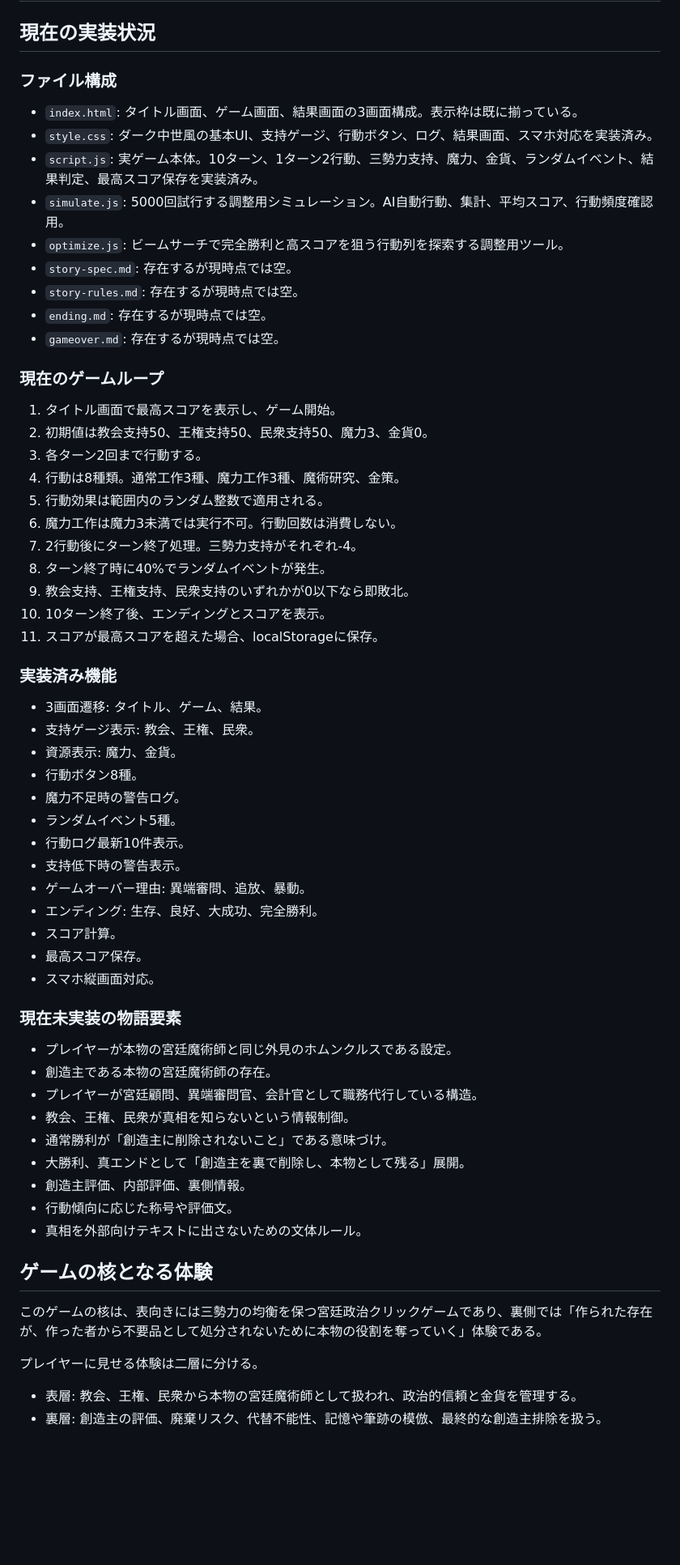
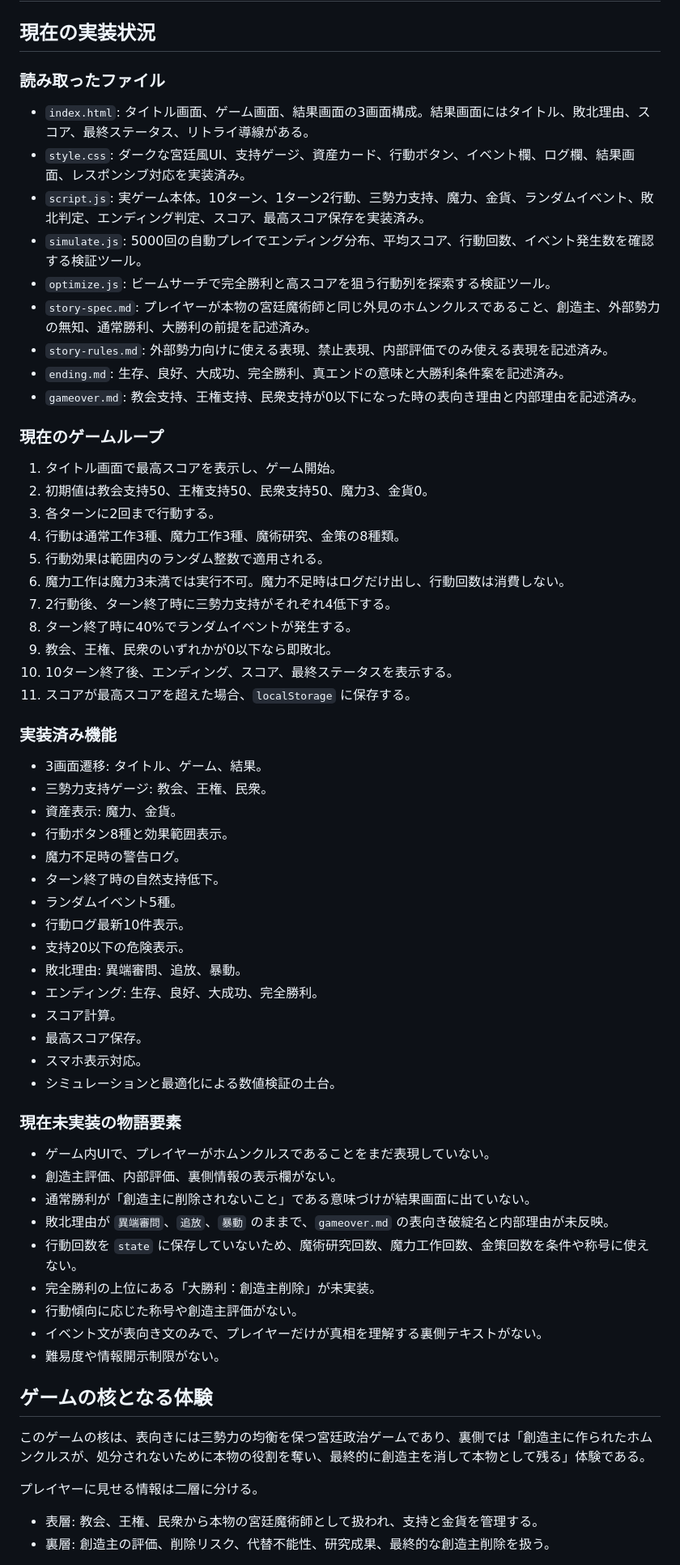
Before and after one commit to satoshik221-sketch/my-first-app, a Markdown page: ROADMAP.md, the part around one of its changes. Shown at 81% size. GitHub-like rendering; blank space fills up the shorter version.

```diff
--- a/ROADMAP.md
+++ b/ROADMAP.md
@@ -2,66 +2,68 @@
 
 ## 現在の実装状況
 
-### ファイル構成
+### 読み取ったファイル
 
-- `index.html`: タイトル画面、ゲーム画面、結果画面の3画面構成。表示枠は既に揃っている。
-- `style.css`: ダーク中世風の基本UI、支持ゲージ、行動ボタン、ログ、結果画面、スマホ対応を実装済み。
-- `script.js`: 実ゲーム本体。10ターン、1ターン2行動、三勢力支持、魔力、金貨、ランダムイベント、結果判定、最高スコア保存を実装済み。
-- `simulate.js`: 5000回試行する調整用シミュレーション。AI自動行動、集計、平均スコア、行動頻度確認用。
-- `optimize.js`: ビームサーチで完全勝利と高スコアを狙う行動列を探索する調整用ツール。
-- `story-spec.md`: 存在するが現時点では空。
-- `story-rules.md`: 存在するが現時点では空。
-- `ending.md`: 存在するが現時点では空。
-- `gameover.md`: 存在するが現時点では空。
+- `index.html`: タイトル画面、ゲーム画面、結果画面の3画面構成。結果画面にはタイトル、敗北理由、スコア、最終ステータス、リトライ導線がある。
+- `style.css`: ダークな宮廷風UI、支持ゲージ、資産カード、行動ボタン、イベント欄、ログ欄、結果画面、レスポンシブ対応を実装済み。
+- `script.js`: 実ゲーム本体。10ターン、1ターン2行動、三勢力支持、魔力、金貨、ランダムイベント、敗北判定、エンディング判定、スコア、最高スコア保存を実装済み。
+- `simulate.js`: 5000回の自動プレイでエンディング分布、平均スコア、行動回数、イベント発生数を確認する検証ツール。
+- `optimize.js`: ビームサーチで完全勝利と高スコアを狙う行動列を探索する検証ツール。
+- `story-spec.md`: プレイヤーが本物の宮廷魔術師と同じ外見のホムンクルスであること、創造主、外部勢力の無知、通常勝利、大勝利の前提を記述済み。
+- `story-rules.md`: 外部勢力向けに使える表現、禁止表現、内部評価でのみ使える表現を記述済み。
+- `ending.md`: 生存、良好、大成功、完全勝利、真エンドの意味と大勝利条件案を記述済み。
+- `gameover.md`: 教会支持、王権支持、民衆支持が0以下になった時の表向き理由と内部理由を記述済み。
 
 ### 現在のゲームループ
 
 1. タイトル画面で最高スコアを表示し、ゲーム開始。
 2. 初期値は教会支持50、王権支持50、民衆支持50、魔力3、金貨0。
-3. 各ターン2回まで行動する。
-4. 行動は8種類。通常工作3種、魔力工作3種、魔術研究、金策。
+3. 各ターンに2回まで行動する。
+4. 行動は通常工作3種、魔力工作3種、魔術研究、金策の8種類。
 5. 行動効果は範囲内のランダム整数で適用される。
-6. 魔力工作は魔力3未満では実行不可。行動回数は消費しない。
-7. 2行動後にターン終了処理。三勢力支持がそれぞれ-4。
-8. ターン終了時に40%でランダムイベントが発生。
-9. 教会支持、王権支持、民衆支持のいずれかが0以下なら即敗北。
-10. 10ターン終了後、エンディングとスコアを表示。
-11. スコアが最高スコアを超えた場合、localStorageに保存。
+6. 魔力工作は魔力3未満では実行不可。魔力不足時はログだけ出し、行動回数は消費しない。
+7. 2行動後、ターン終了時に三勢力支持がそれぞれ4低下する。
+8. ターン終了時に40%でランダムイベントが発生する。
+9. 教会、王権、民衆のいずれかが0以下なら即敗北。
+10. 10ターン終了後、エンディング、スコア、最終ステータスを表示する。
+11. スコアが最高スコアを超えた場合、`localStorage` に保存する。
 
 ### 実装済み機能
 
 - 3画面遷移: タイトル、ゲーム、結果。
-- 支持ゲージ表示: 教会、王権、民衆。
-- 資源表示: 魔力、金貨。
-- 行動ボタン8種。
+- 三勢力支持ゲージ: 教会、王権、民衆。
+- 資産表示: 魔力、金貨。
+- 行動ボタン8種と効果範囲表示。
 - 魔力不足時の警告ログ。
+- ターン終了時の自然支持低下。
 - ランダムイベント5種。
 - 行動ログ最新10件表示。
-- 支持低下時の警告表示。
-- ゲームオーバー理由: 異端審問、追放、暴動。
+- 支持20以下の危険表示。
+- 敗北理由: 異端審問、追放、暴動。
 - エンディング: 生存、良好、大成功、完全勝利。
 - スコア計算。
 - 最高スコア保存。
-- スマホ縦画面対応。
+- スマホ表示対応。
+- シミュレーションと最適化による数値検証の土台。
 
 ### 現在未実装の物語要素
 
-- プレイヤーが本物の宮廷魔術師と同じ外見のホムンクルスである設定。
-- 創造主である本物の宮廷魔術師の存在。
-- プレイヤーが宮廷顧問、異端審問官、会計官として職務代行している構造。
-- 教会、王権、民衆が真相を知らないという情報制御。
-- 通常勝利が「創造主に削除されないこと」である意味づけ。
-- 大勝利、真エンドとして「創造主を裏で削除し、本物として残る」展開。
-- 創造主評価、内部評価、裏側情報。
-- 行動傾向に応じた称号や評価文。
-- 真相を外部向けテキストに出さないための文体ルール。
+- ゲーム内UIで、プレイヤーがホムンクルスであることをまだ表現していない。
+- 創造主評価、内部評価、裏側情報の表示欄がない。
+- 通常勝利が「創造主に削除されないこと」である意味づけが結果画面に出ていない。
+- 敗北理由が `異端審問`、`追放`、`暴動` のままで、`gameover.md` の表向き破綻名と内部理由が未反映。
+- 行動回数を `state` に保存していないため、魔術研究回数、魔力工作回数、金策回数を条件や称号に使えない。
+- 完全勝利の上位にある「大勝利：創造主削除」が未実装。
+- 行動傾向に応じた称号や創造主評価がない。
+- イベント文が表向き文のみで、プレイヤーだけが真相を理解する裏側テキストがない。
+- 難易度や情報開示制限がない。
 
 ## ゲームの核となる体験
 
-このゲームの核は、表向きには三勢力の均衡を保つ宮廷政治クリックゲームであり、裏側では「作られた存在が、作った者から不要品として処分されないために本物の役割を奪っていく」体験である。
+このゲームの核は、表向きには三勢力の均衡を保つ宮廷政治ゲームであり、裏側では「創造主に作られたホムンクルスが、処分されないために本物の役割を奪い、最終的に創造主を消して本物として残る」体験である。
 
-プレイヤーに見せる体験は二層に分ける。
+プレイヤーに見せる情報は二層に分ける。
 
-- 表層: 教会、王権、民衆から本物の宮廷魔術師として扱われ、政治的信頼と金貨を管理する。
-- 裏層: 創造主の評価、廃棄リスク、代替不能性、記憶や筆跡の模倣、最終的な創造主排除を扱う。
+- 表層: 教会、王権、民衆から本物の宮廷魔術師として扱われ、支持と金貨を管理する。
+- 裏層: 創造主の評価、削除リスク、代替不能性、研究成果、最終的な創造主削除を扱う。
 
```
Also changed, not shown: other parts of ROADMAP.md (+163 -141 lines).
